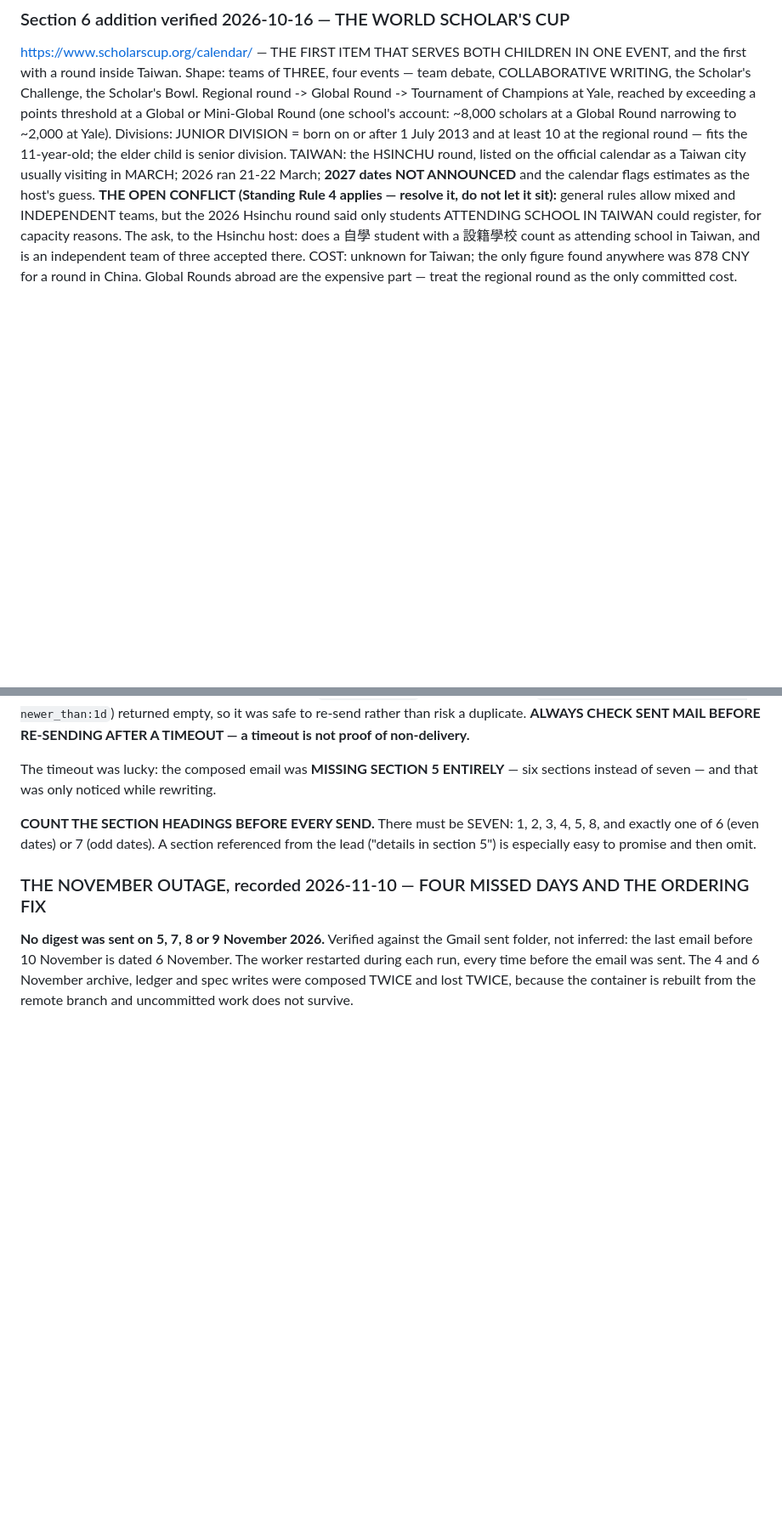
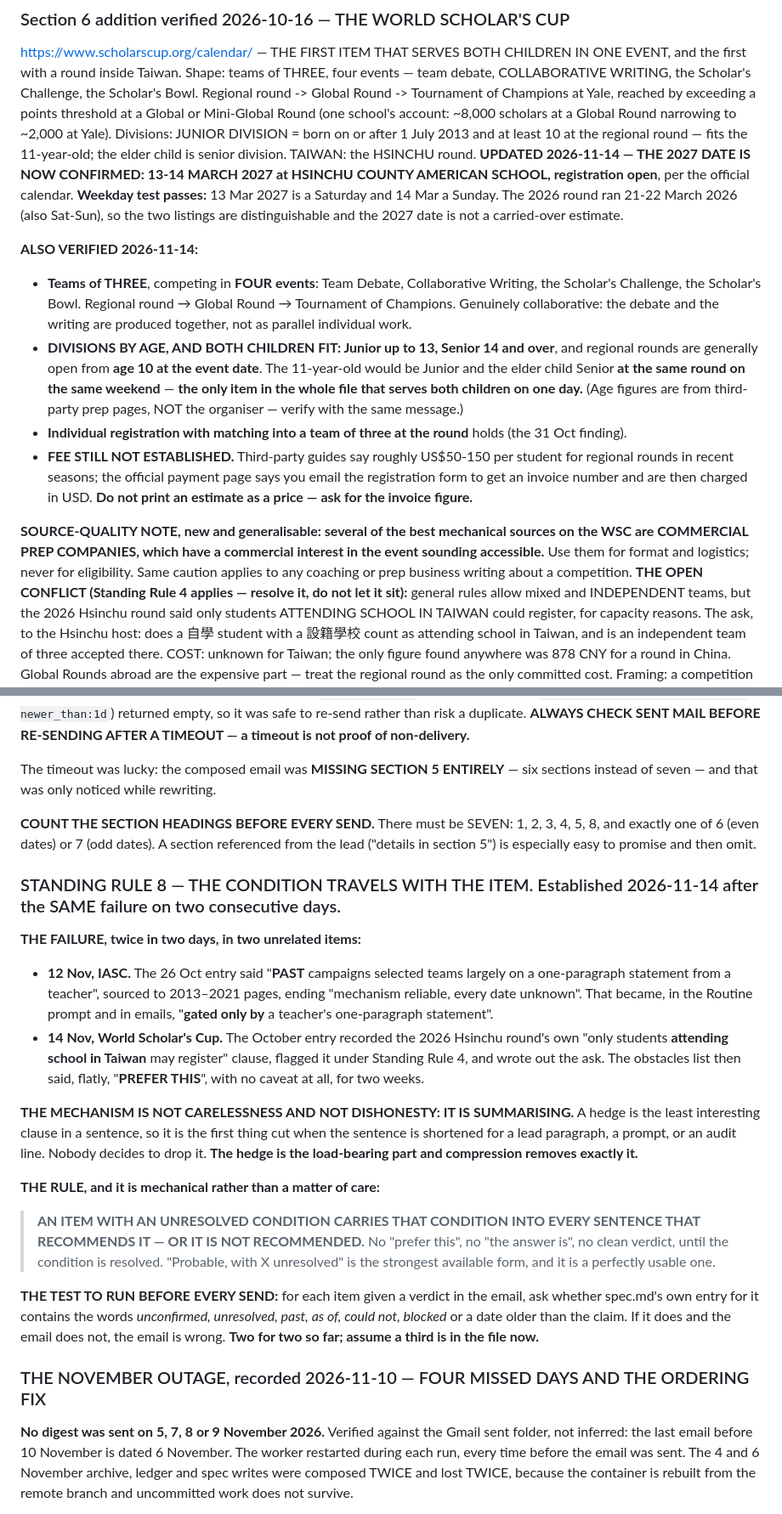
Before and after one commit to NebulousCoast/Chinese101, a Markdown page: digest/spec.md, 2 parts joined by grey strips. Shown at 85% size. GitHub-like rendering; blank space fills up the shorter version.

Commit message:
digest: spec.md — Standing Rule 8: the condition travels with the item
Two identical failures on consecutive days (IASC 12 Nov, World Scholar's Cup
14 Nov) made the mechanism legible: compression removes the hedge, because the
hedge is the least interesting clause in the sentence. The rule is mechanical —
an item with an unresolved condition carries it into every sentence that
recommends it, or it is not recommended — plus a pre-send test against spec.md's
own wording. Propagated the fix to both "prefer this" lines. Records the WSC's
confirmed 13-14 March 2027 date with its weekday check, the age divisions that
let both children attend one round, the unestablished fee, and a caution about
commercial prep companies as sources. Booker slot down to two unused shortlistees.

Co-Authored-By: Claude Opus 5 <noreply@anthropic.com>
Claude-Session: https://claude.ai/code/session_01CgzbwYxFdHLs6WB51eT3dt

```diff
--- a/digest/spec.md
+++ b/digest/spec.md
@@ -1692,9 +1704,33 @@ Global or Mini-Global Round (one school's account: ~8,000 scholars at a Global
 Round narrowing to ~2,000 at Yale).
 Divisions: JUNIOR DIVISION = born on or after 1 July 2013 and at least 10 at the
 regional round — fits the 11-year-old; the elder child is senior division.
-TAIWAN: the HSINCHU round, listed on the official calendar as a Taiwan city
-usually visiting in MARCH; 2026 ran 21-22 March; **2027 dates NOT ANNOUNCED** and
-the calendar flags estimates as the host's guess.
+TAIWAN: the HSINCHU round. **UPDATED 2026-11-14 — THE 2027 DATE IS NOW CONFIRMED:
+13-14 MARCH 2027 at HSINCHU COUNTY AMERICAN SCHOOL, registration open**, per the
+official calendar. **Weekday test passes:** 13 Mar 2027 is a Saturday and 14 Mar a
+Sunday. The 2026 round ran 21-22 March 2026 (also Sat-Sun), so the two listings are
+distinguishable and the 2027 date is not a carried-over estimate.
+
+**ALSO VERIFIED 2026-11-14:**
+- **Teams of THREE**, competing in **FOUR events**: Team Debate, Collaborative Writing,
+  the Scholar's Challenge, the Scholar's Bowl. Regional round → Global Round →
+  Tournament of Champions. Genuinely collaborative: the debate and the writing are
+  produced together, not as parallel individual work.
+- **DIVISIONS BY AGE, AND BOTH CHILDREN FIT: Junior up to 13, Senior 14 and over**, and
+  regional rounds are generally open from **age 10 at the event date**. The 11-year-old
+  would be Junior and the elder child Senior **at the same round on the same weekend** —
+  **the only item in the whole file that serves both children on one day.** (Age figures
+  are from third-party prep pages, NOT the organiser — verify with the same message.)
+- **Individual registration with matching into a team of three at the round** holds (the
+  31 Oct finding).
+- **FEE STILL NOT ESTABLISHED.** Third-party guides say roughly US$50-150 per student
+  for regional rounds in recent seasons; the official payment page says you email the
+  registration form to get an invoice number and are then charged in USD. **Do not print
+  an estimate as a price — ask for the invoice figure.**
+
+**SOURCE-QUALITY NOTE, new and generalisable: several of the best mechanical sources on
+the WSC are COMMERCIAL PREP COMPANIES, which have a commercial interest in the event
+sounding accessible.** Use them for format and logistics; never for eligibility. Same
+caution applies to any coaching or prep business writing about a competition.
 **THE OPEN CONFLICT (Standing Rule 4 applies — resolve it, do not let it sit):**
 general rules allow mixed and INDEPENDENT teams, but the 2026 Hsinchu round said
 only students ATTENDING SCHOOL IN TAIWAN could register, for capacity reasons.
@@ -2813,6 +2856,36 @@ sections instead of seven — and that was only noticed while rewriting.
 5, 8, and exactly one of 6 (even dates) or 7 (odd dates). A section referenced from
 the lead ("details in section 5") is especially easy to promise and then omit.
 
+### STANDING RULE 8 — THE CONDITION TRAVELS WITH THE ITEM. Established 2026-11-14 after the SAME failure on two consecutive days.
+
+**THE FAILURE, twice in two days, in two unrelated items:**
+
+- **12 Nov, IASC.** The 26 Oct entry said "**PAST** campaigns selected teams largely on
+  a one-paragraph statement from a teacher", sourced to 2013–2021 pages, ending
+  "mechanism reliable, every date unknown". That became, in the Routine prompt and in
+  emails, "**gated only by** a teacher's one-paragraph statement".
+- **14 Nov, World Scholar's Cup.** The October entry recorded the 2026 Hsinchu round's
+  own "only students **attending school in Taiwan** may register" clause, flagged it
+  under Standing Rule 4, and wrote out the ask. The obstacles list then said, flatly,
+  "**PREFER THIS**", with no caveat at all, for two weeks.
+
+**THE MECHANISM IS NOT CARELESSNESS AND NOT DISHONESTY: IT IS SUMMARISING.** A hedge is
+the least interesting clause in a sentence, so it is the first thing cut when the
+sentence is shortened for a lead paragraph, a prompt, or an audit line. Nobody decides
+to drop it. **The hedge is the load-bearing part and compression removes exactly it.**
+
+**THE RULE, and it is mechanical rather than a matter of care:**
+
+> **AN ITEM WITH AN UNRESOLVED CONDITION CARRIES THAT CONDITION INTO EVERY SENTENCE
+> THAT RECOMMENDS IT — OR IT IS NOT RECOMMENDED.** No "prefer this", no "the answer
+> is", no clean verdict, until the condition is resolved. "Probable, with X
+> unresolved" is the strongest available form, and it is a perfectly usable one.
+
+**THE TEST TO RUN BEFORE EVERY SEND:** for each item given a verdict in the email, ask
+whether spec.md's own entry for it contains the words *unconfirmed, unresolved, past,
+as of, could not, blocked* or a date older than the claim. If it does and the email does
+not, the email is wrong. **Two for two so far; assume a third is in the file now.**
+
 ### THE NOVEMBER OUTAGE, recorded 2026-11-10 — FOUR MISSED DAYS AND THE ORDERING FIX
 
 **No digest was sent on 5, 7, 8 or 9 November 2026.** Verified against the Gmail
```
Also changed, not shown: other parts of digest/spec.md (+37 -2 lines).
